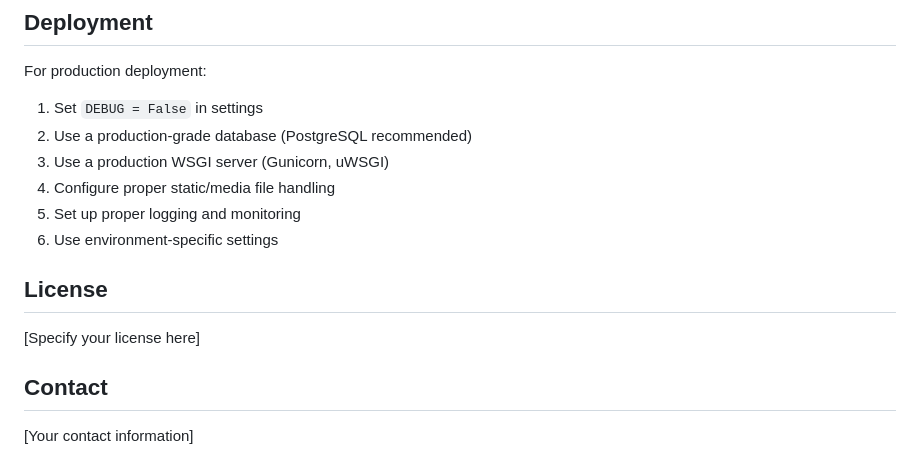
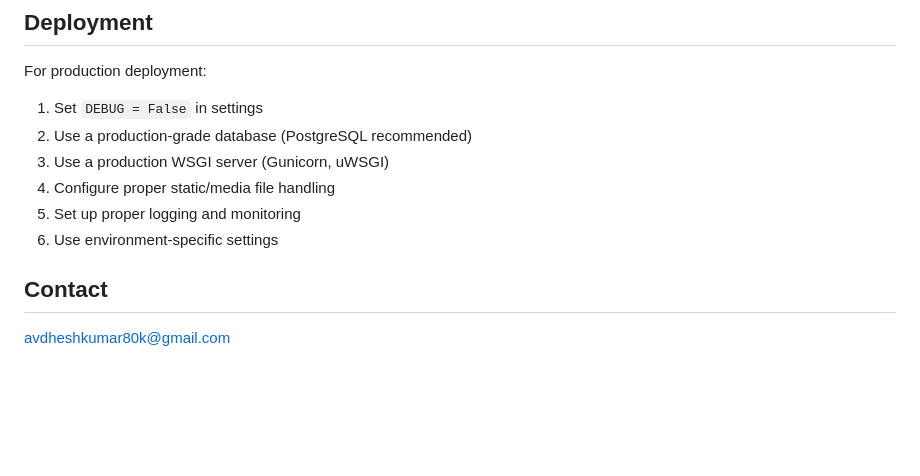
Before and after one commit to Avdhesh-maurya/TravelVista-Book-a-Travel-, a Markdown page: README.md, the part around the change. Drawn GitHub-style; blank space fills up the shorter version.

Commit message:
Add README
Removed license section and placeholder from README.

```diff
--- a/README.md
+++ b/README.md
@@ -156,10 +156,7 @@ For production deployment:
 5. Set up proper logging and monitoring
 6. Use environment-specific settings
 
-## License
-
-[Specify your license here]
 
 ## Contact
 
-[Your contact information]
+avdheshkumar80k@gmail.com
```
